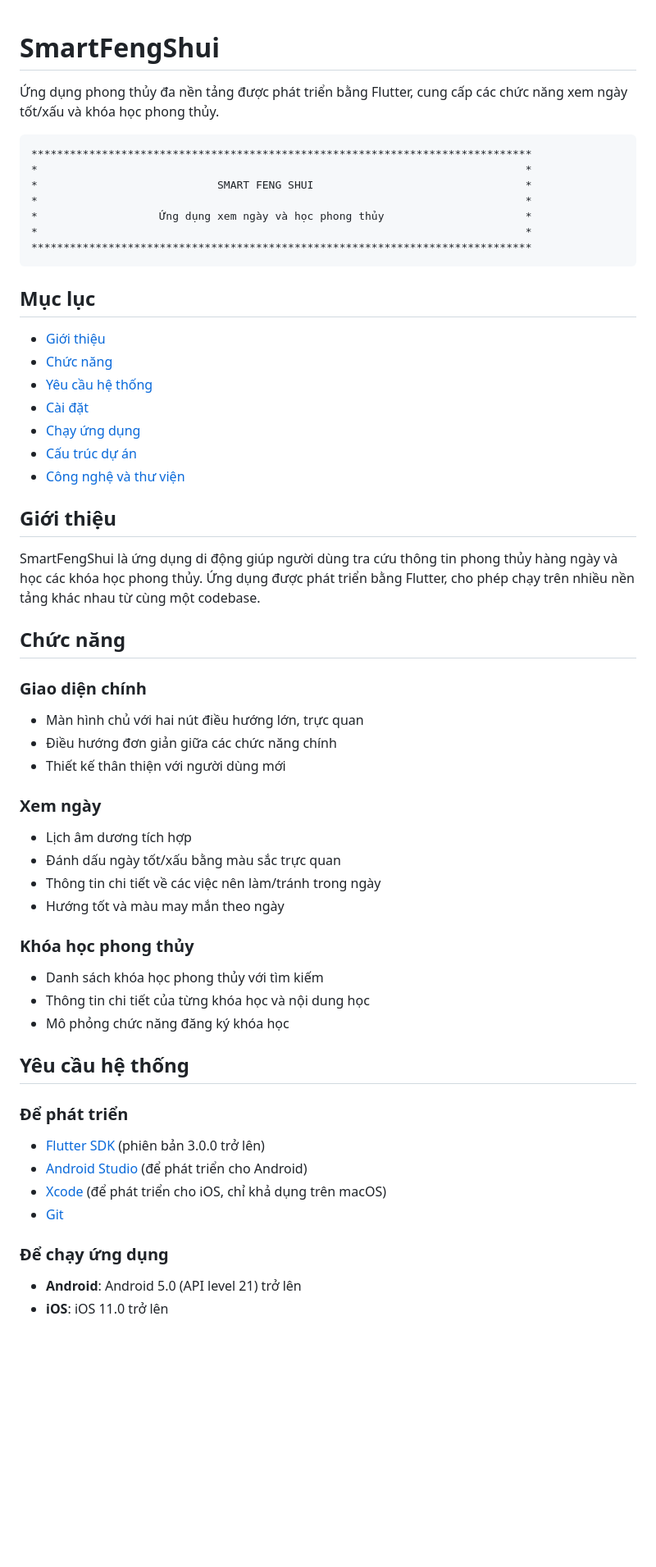
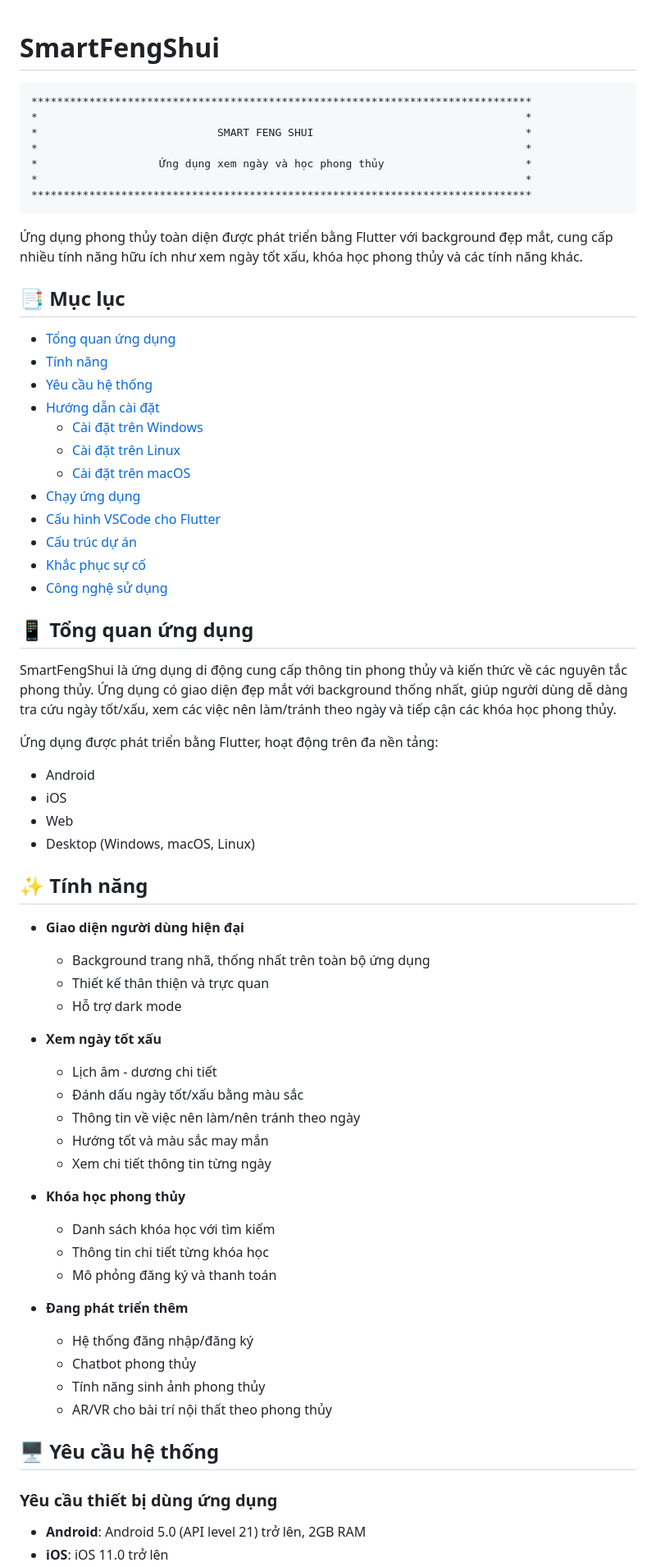
Before and after one commit to HuyDinhamI/SmartFengShuiApp, a Markdown page: README.md, the part around one of its changes. Shown at 82% size. Rendered like a GitHub page; blank space fills up the shorter version.

````diff
--- a/README.md
+++ b/README.md
@@ -1,6 +1,4 @@
 # SmartFengShui
-
-Ứng dụng phong thủy đa nền tảng được phát triển bằng Flutter, cung cấp các chức năng xem ngày tốt/xấu và khóa học phong thủy.
 
 ```
 ******************************************************************************
@@ -12,45 +10,60 @@
 ******************************************************************************
 ```
 
-## Mục lục
-- [Giới thiệu](#giới-thiệu)
-- [Chức năng](#chức-năng)
+Ứng dụng phong thủy toàn diện được phát triển bằng Flutter với background đẹp mắt, cung cấp nhiều tính năng hữu ích như xem ngày tốt xấu, khóa học phong thủy và các tính năng khác.
+
+
+## 📑 Mục lục
+- [Tổng quan ứng dụng](#tổng-quan-ứng-dụng)
+- [Tính năng](#tính-năng)
 - [Yêu cầu hệ thống](#yêu-cầu-hệ-thống)
-- [Cài đặt](#cài-đặt)
+- [Hướng dẫn cài đặt](#hướng-dẫn-cài-đặt)
+  - [Cài đặt trên Windows](#cài-đặt-trên-windows)
+  - [Cài đặt trên Linux](#cài-đặt-trên-linux)
+  - [Cài đặt trên macOS](#cài-đặt-trên-macos)
 - [Chạy ứng dụng](#chạy-ứng-dụng)
+- [Cấu hình VSCode cho Flutter](#cấu-hình-vscode-cho-flutter)
 - [Cấu trúc dự án](#cấu-trúc-dự-án)
-- [Công nghệ và thư viện](#công-nghệ-và-thư-viện)
+- [Khắc phục sự cố](#khắc-phục-sự-cố)
+- [Công nghệ sử dụng](#công-nghệ-sử-dụng)
 
-## Giới thiệu
+## 📱 Tổng quan ứng dụng
 
-SmartFengShui là ứng dụng di động giúp người dùng tra cứu thông tin phong thủy hàng ngày và học các khóa học phong thủy. Ứng dụng được phát triển bằng Flutter, cho phép chạy trên nhiều nền tảng khác nhau từ cùng một codebase.
+SmartFengShui là ứng dụng di động cung cấp thông tin phong thủy và kiến thức về các nguyên tắc phong thủy. Ứng dụng có giao diện đẹp mắt với background thống nhất, giúp người dùng dễ dàng tra cứu ngày tốt/xấu, xem các việc nên làm/tránh theo ngày và tiếp cận các khóa học phong thủy.
 
-## Chức năng
+Ứng dụng được phát triển bằng Flutter, hoạt động trên đa nền tảng:
+- Android
+- iOS
+- Web
+- Desktop (Windows, macOS, Linux)
 
-### Giao diện chính
-- Màn hình chủ với hai nút điều hướng lớn, trực quan
-- Điều hướng đơn giản giữa các chức năng chính
-- Thiết kế thân thiện với người dùng mới
+## ✨ Tính năng
 
-### Xem ngày
-- Lịch âm dương tích hợp
-- Đánh dấu ngày tốt/xấu bằng màu sắc trực quan
-- Thông tin chi tiết về các việc nên làm/tránh trong ngày
-- Hướng tốt và màu may mắn theo ngày
+- **Giao diện người dùng hiện đại**
+  - Background trang nhã, thống nhất trên toàn bộ ứng dụng
+  - Thiết kế thân thiện và trực quan
+  - Hỗ trợ dark mode
 
-### Khóa học phong thủy
-- Danh sách khóa học phong thủy với tìm kiếm
-- Thông tin chi tiết của từng khóa học và nội dung học
-- Mô phỏng chức năng đăng ký khóa học
+- **Xem ngày tốt xấu**
+  - Lịch âm - dương chi tiết
+  - Đánh dấu ngày tốt/xấu bằng màu sắc
+  - Thông tin về việc nên làm/nên tránh theo ngày
+  - Hướng tốt và màu sắc may mắn
+  - Xem chi tiết thông tin từng ngày
 
-## Yêu cầu hệ thống
+- **Khóa học phong thủy**
+  - Danh sách khóa học với tìm kiếm
+  - Thông tin chi tiết từng khóa học
+  - Mô phỏng đăng ký và thanh toán
 
-### Để phát triển
-- [Flutter SDK](https://flutter.dev/docs/get-started/install) (phiên bản 3.0.0 trở lên)
-- [Android Studio](https://developer.android.com/studio) (để phát triển cho Android)
-- [Xcode](https://developer.apple.com/xcode/) (để phát triển cho iOS, chỉ khả dụng trên macOS)
-- [Git](https://git-scm.com/)
+- **Đang phát triển thêm**
+  - Hệ thống đăng nhập/đăng ký
+  - Chatbot phong thủy
+  - Tính năng sinh ảnh phong thủy
+  - AR/VR cho bài trí nội thất theo phong thủy
 
-### Để chạy ứng dụng
-- **Android**: Android 5.0 (API level 21) trở lên
+## 🖥️ Yêu cầu hệ thống
+
+### Yêu cầu thiết bị dùng ứng dụng
+- **Android**: Android 5.0 (API level 21) trở lên, 2GB RAM
 - **iOS**: iOS 11.0 trở lên
````
Also changed, not shown: other parts of README.md (+211 -80 lines).
